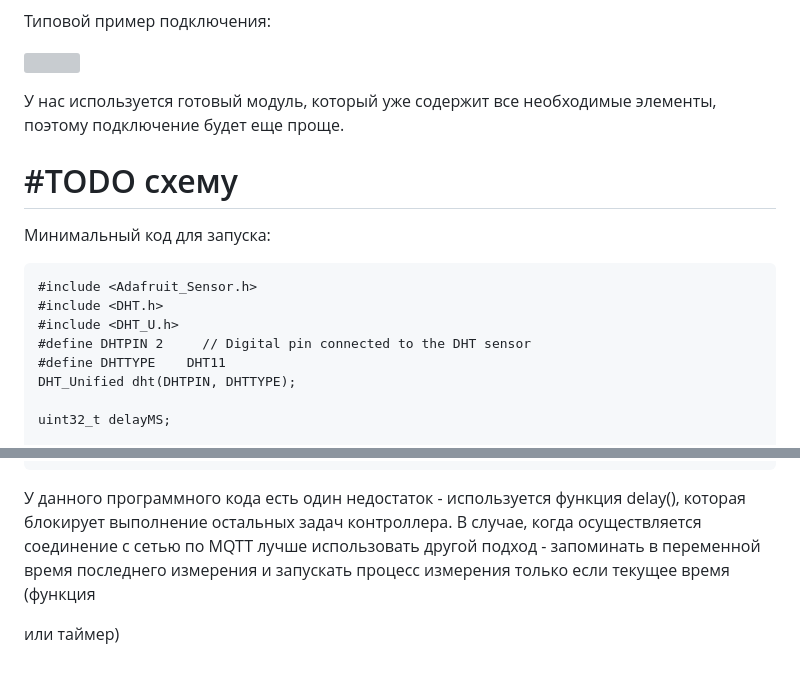
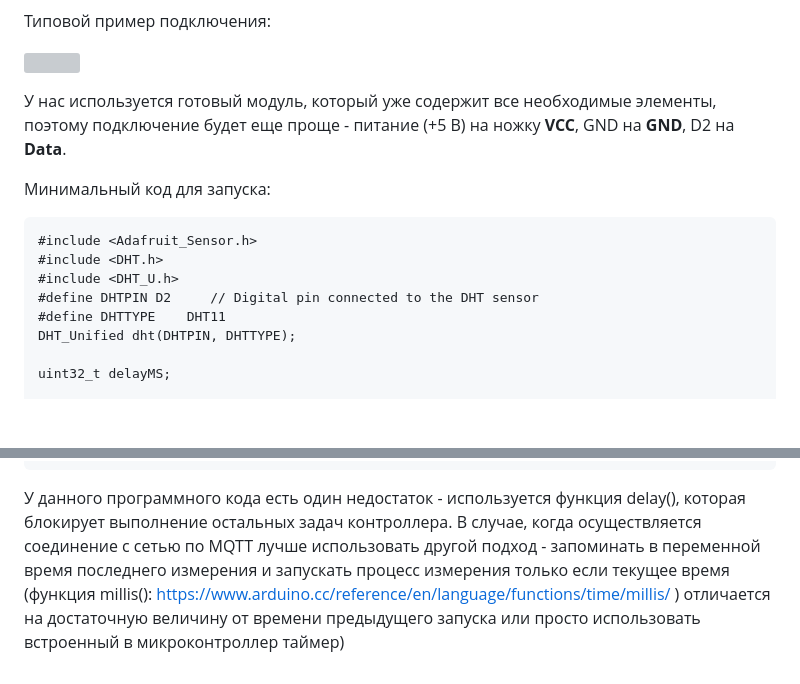
Before and after one commit to plazmer/lc_iot, a Markdown page: instructions/01_dht11.md, 2 parts joined by grey strips. Drawn GitHub-style; blank space fills up the shorter version; grey boxes are pictures that could not be loaded.

Commit message:
01 mini fix

```diff
--- a/instructions/01_dht11.md
+++ b/instructions/01_dht11.md
@@ -20,9 +20,7 @@ https://github.com/adafruit/Adafruit_Sensor
 
 ![](img/en/01_DHT11_bb.png)
 
-У нас используется готовый модуль, который уже содержит все необходимые элементы, поэтому подключение будет еще проще.
-
-# #TODO схему
+У нас используется готовый модуль, который уже содержит все необходимые элементы, поэтому подключение будет еще проще - питание (+5 В) на ножку **VCC**, GND на **GND**, D2 на **Data**.
 
 
 
@@ -32,7 +30,7 @@ https://github.com/adafruit/Adafruit_Sensor
 #include <Adafruit_Sensor.h>
 #include <DHT.h>
 #include <DHT_U.h>
-#define DHTPIN 2     // Digital pin connected to the DHT sensor
+#define DHTPIN D2     // Digital pin connected to the DHT sensor
 #define DHTTYPE    DHT11
 DHT_Unified dht(DHTPIN, DHTTYPE);
 
@@ -73,8 +71,4 @@ void loop() {
 
 
 
-У данного программного кода есть один недостаток - используется функция delay(), которая блокирует выполнение остальных задач контроллера. В случае, когда осуществляется соединение с сетью по MQTT лучше использовать другой подход - запоминать в переменной время последнего измерения и запускать процесс измерения только если текущее время (функция
-
-[millis()]: https://www.arduino.cc/reference/en/language/functions/time/millis/
-
- или таймер)
+У данного программного кода есть один недостаток - используется функция delay(), которая блокирует выполнение остальных задач контроллера. В случае, когда осуществляется соединение с сетью по MQTT лучше использовать другой подход - запоминать в переменной время последнего измерения и запускать процесс измерения только если текущее время (функция millis(): https://www.arduino.cc/reference/en/language/functions/time/millis/ ) отличается на достаточную величину от времени предыдущего запуска или просто использовать встроенный в микроконтроллер таймер)
```
Also changed, not shown: instructions/02_light_analog.md (+10 -0 lines), instructions/img/02/02_light_analog_bb.png, instructions/img/02/02_light_analog_shema.png, 1 other file.
